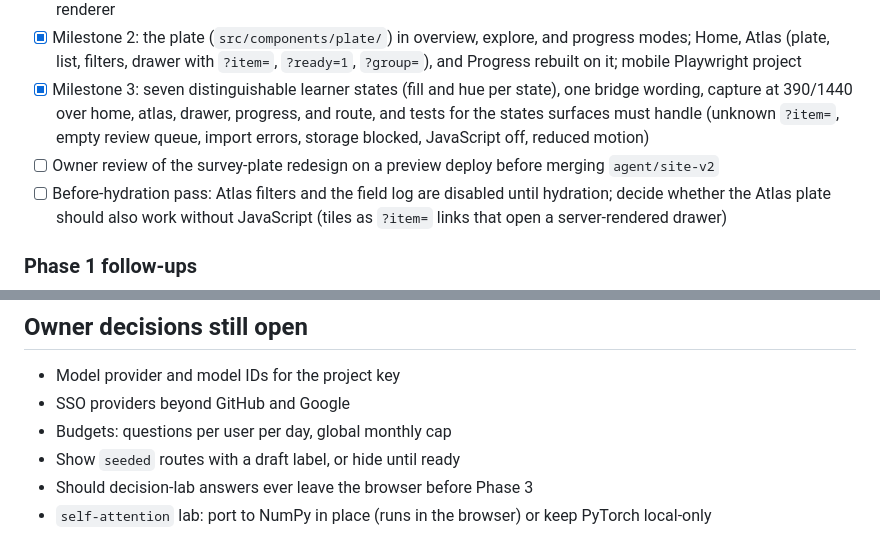
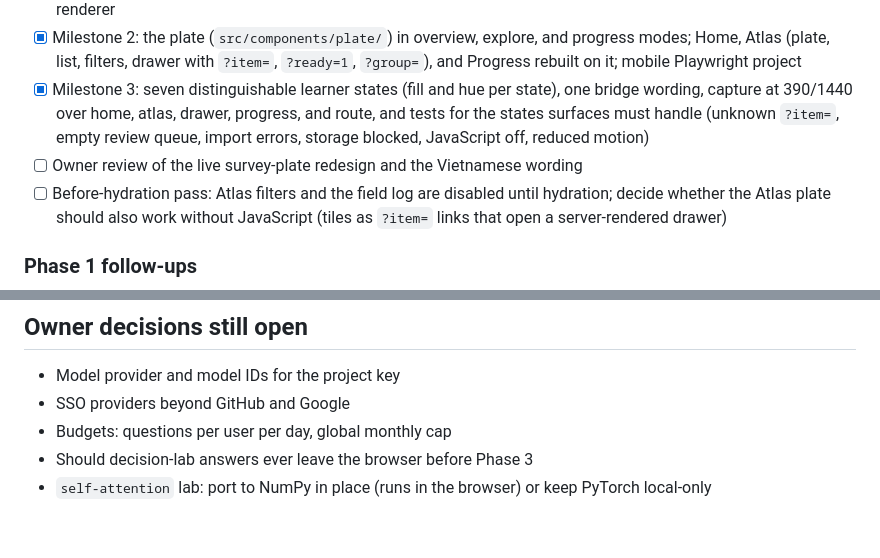
Before and after one commit to canhta/ai-engineering-atlas, a Markdown page: site/TODO.md, 2 parts joined by grey strips. Rendered like a GitHub page.

```diff
--- a/site/TODO.md
+++ b/site/TODO.md
@@ -57,7 +57,7 @@ Last updated: 2026-09-22
 - [x] Milestone 1: global frame (floating pill nav, mobile menu overlay, breadcrumb, footer), route sheet (rail with steps and scrollspy, one-task diagnostic, sources table, field log with mobile sheet), project pages from the same renderer
 - [x] Milestone 2: the plate (`src/components/plate/`) in overview, explore, and progress modes; Home, Atlas (plate, list, filters, drawer with `?item=`, `?ready=1`, `?group=`), and Progress rebuilt on it; mobile Playwright project
 - [x] Milestone 3: seven distinguishable learner states (fill and hue per state), one bridge wording, capture at 390/1440 over home, atlas, drawer, progress, and route, and tests for the states surfaces must handle (unknown `?item=`, empty review queue, import errors, storage blocked, JavaScript off, reduced motion)
-- [ ] Owner review of the survey-plate redesign on a preview deploy before merging `agent/site-v2`
+- [ ] Owner review of the live survey-plate redesign and the Vietnamese wording
 - [ ] Before-hydration pass: Atlas filters and the field log are disabled until hydration; decide whether the Atlas plate should also work without JavaScript (tiles as `?item=` links that open a server-rendered drawer)
 
 ### Phase 1 follow-ups
@@ -109,6 +109,5 @@ Last updated: 2026-09-22
 - Model provider and model IDs for the project key
 - SSO providers beyond GitHub and Google
 - Budgets: questions per user per day, global monthly cap
-- Show `seeded` routes with a draft label, or hide until ready
 - Should decision-lab answers ever leave the browser before Phase 3
 - `self-attention` lab: port to NumPy in place (runs in the browser) or keep PyTorch local-only
```
Also changed, not shown: other parts of site/TODO.md (+1 -1 lines), README.md (+2 -0 lines).
